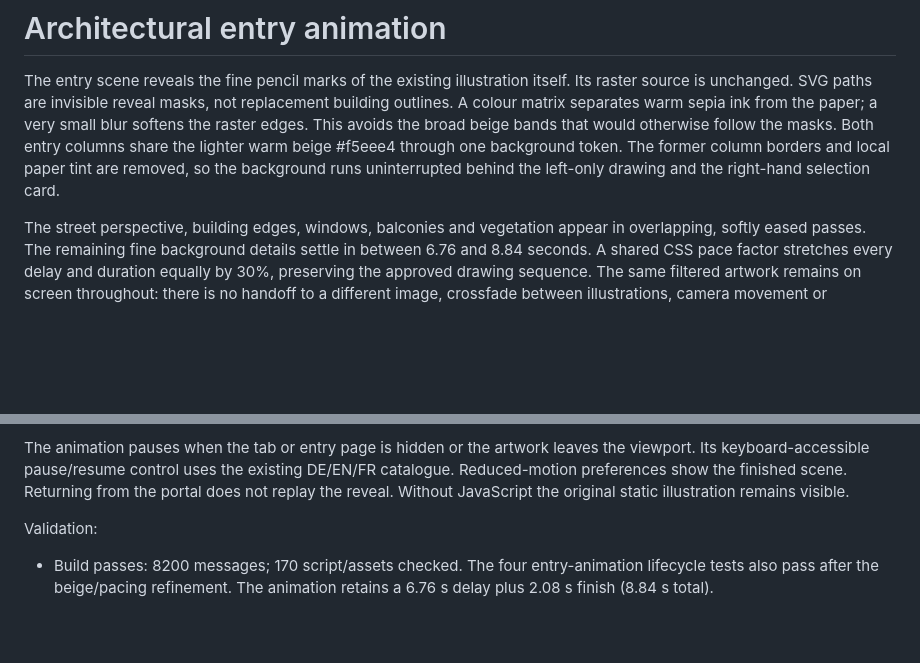
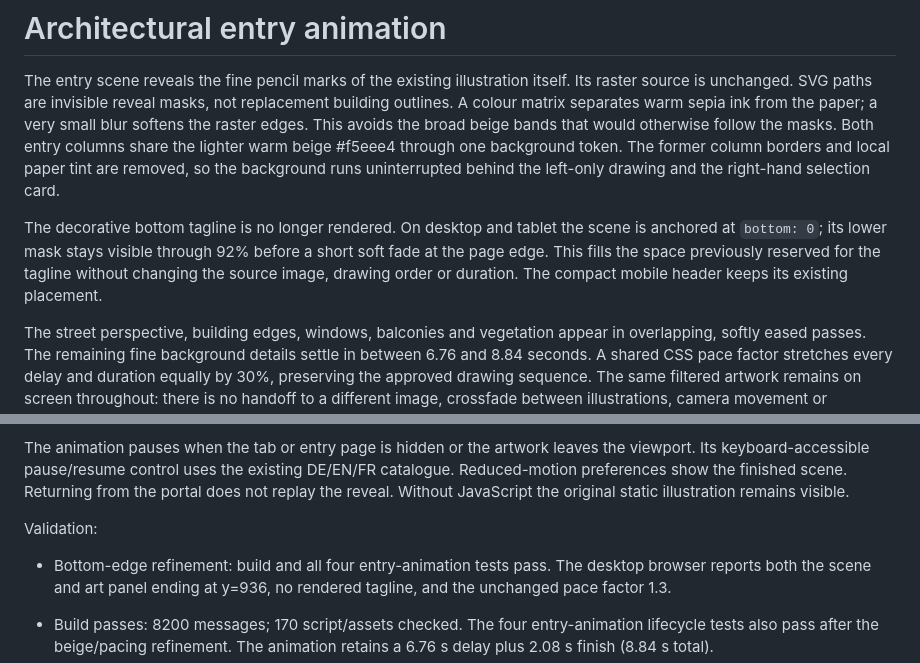
Before and after one commit to dianaporschke/morada.mora.ai, a Markdown page: docs/entry-architecture-animation.md, 2 parts joined by grey strips. Rendered like a GitHub page; blank space fills up the shorter version.

Commit message:
Remove entry tagline and extend drawing to lower edge

```diff
--- a/docs/entry-architecture-animation.md
+++ b/docs/entry-architecture-animation.md
@@ -1,6 +1,8 @@
 # Architectural entry animation
 
 The entry scene reveals the fine pencil marks of the existing illustration itself. Its raster source is unchanged. SVG paths are invisible reveal masks, not replacement building outlines. A colour matrix separates warm sepia ink from the paper; a very small blur softens the raster edges. This avoids the broad beige bands that would otherwise follow the masks. Both entry columns share the lighter warm beige #f5eee4 through one background token. The former column borders and local paper tint are removed, so the background runs uninterrupted behind the left-only drawing and the right-hand selection card.
+
+The decorative bottom tagline is no longer rendered. On desktop and tablet the scene is anchored at `bottom: 0`; its lower mask stays visible through 92% before a short soft fade at the page edge. This fills the space previously reserved for the tagline without changing the source image, drawing order or duration. The compact mobile header keeps its existing placement.
 
 The street perspective, building edges, windows, balconies and vegetation appear in overlapping, softly eased passes. The remaining fine background details settle in between 6.76 and 8.84 seconds. A shared CSS pace factor stretches every delay and duration equally by 30%, preserving the approved drawing sequence. The same filtered artwork remains on screen throughout: there is no handoff to a different image, crossfade between illustrations, camera movement or continuous loop. After completion the animations are removed and the pause control disappears.
 
@@ -9,6 +11,8 @@ The animation refinement retained the right-hand form, logo, copy, original illu
 The animation pauses when the tab or entry page is hidden or the artwork leaves the viewport. Its keyboard-accessible pause/resume control uses the existing DE/EN/FR catalogue. Reduced-motion preferences show the finished scene. Returning from the portal does not replay the reveal. Without JavaScript the original static illustration remains visible.
 
 Validation:
+
+- Bottom-edge refinement: build and all four entry-animation tests pass. The desktop browser reports both the scene and art panel ending at y=936, no rendered tagline, and the unchanged pace factor 1.3.
 
 - Build passes: 8200 messages; 170 script/assets checked. The four entry-animation lifecycle tests also pass after the beige/pacing refinement. The animation retains a 6.76 s delay plus 2.08 s finish (8.84 s total).
 - 16/16 entry-animation, profile and language integration tests pass, including matching source artwork, completion, decode timing, pause/resume, visibility, reduced motion, language changes and disposal.
```
Also changed, not shown: docs/evidence/entry-card/desktop.jpg, 1 other file.
